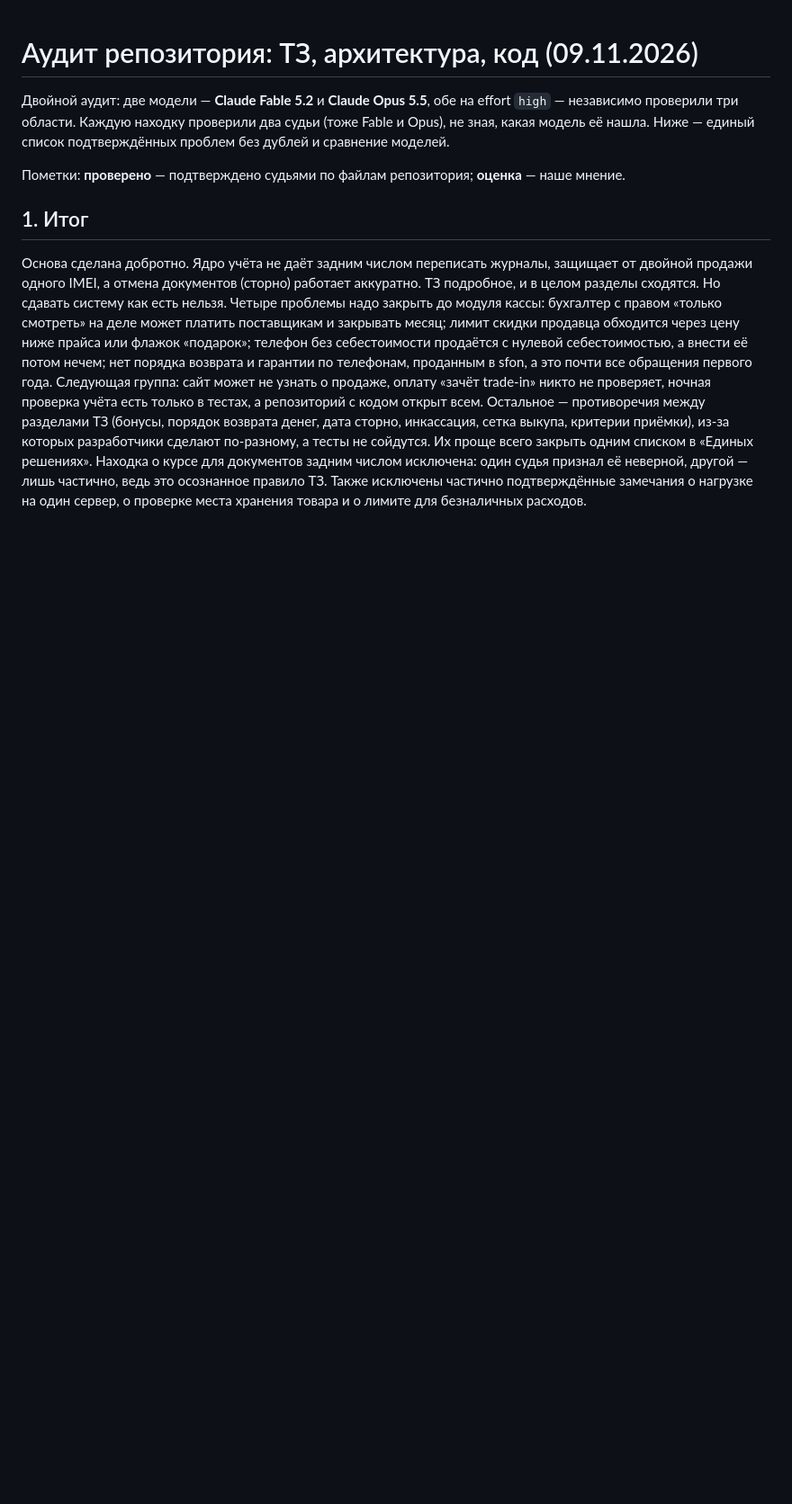
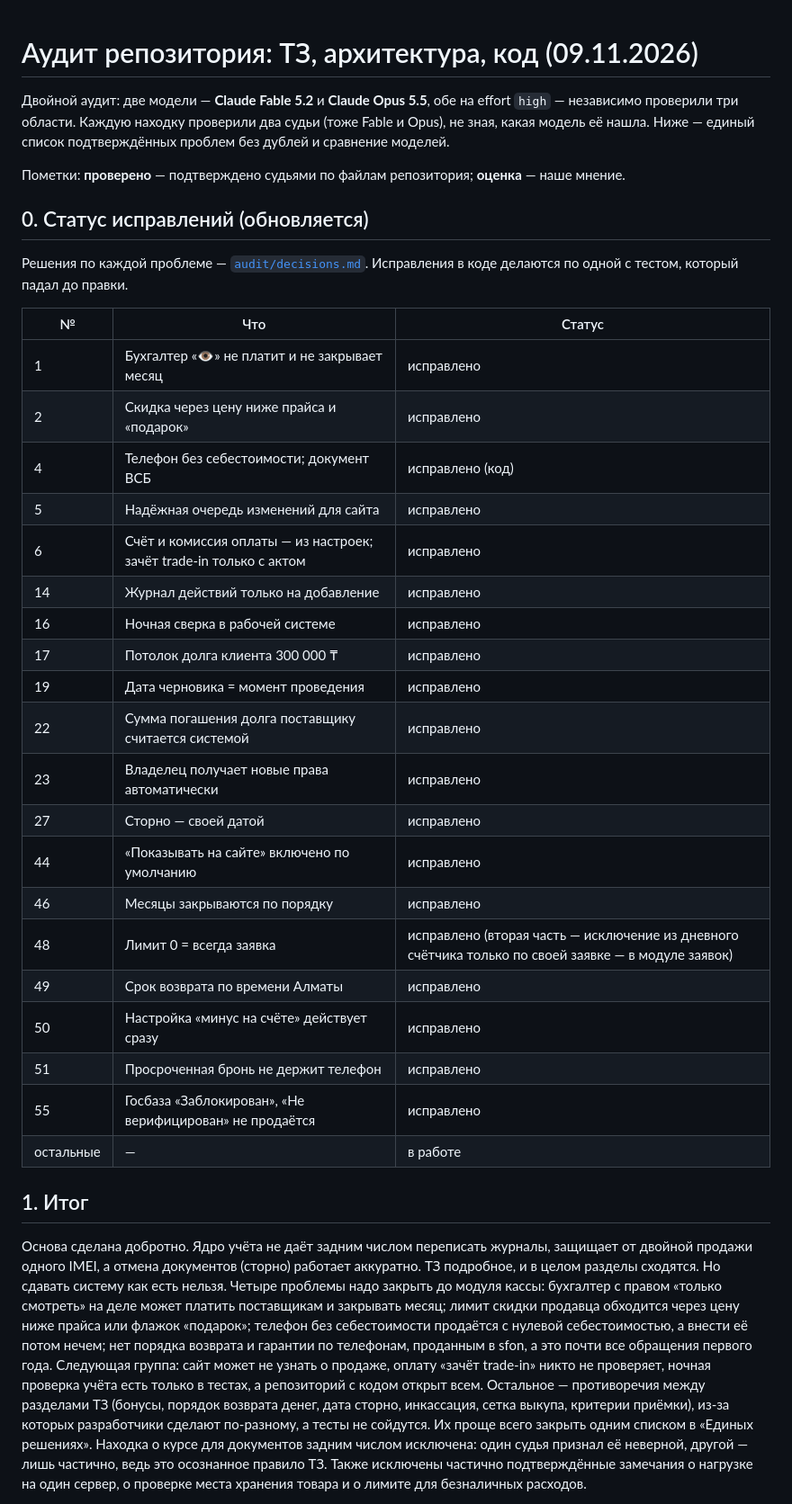
Before and after one commit to aztenel/landing, a Markdown page: docs/AUDIT.md, the part around the change. Shown at 90% size. GitHub-like rendering; blank space fills up the shorter version.

Commit message:
Audit: status of fixes
Co-Authored-By: Claude Opus 5.5 <noreply@anthropic.com>
Claude-Session: https://claude.ai/code/session_011fUD2GwfwoYwYw2BSmKBmo

```diff
--- a/docs/AUDIT.md
+++ b/docs/AUDIT.md
@@ -3,6 +3,33 @@
 Двойной аудит: две модели — **Claude Fable 5.2** и **Claude Opus 5.5**, обе на effort `high` — независимо проверили три области. Каждую находку проверили два судьи (тоже Fable и Opus), не зная, какая модель её нашла. Ниже — единый список подтверждённых проблем без дублей и сравнение моделей.
 
 Пометки: **проверено** — подтверждено судьями по файлам репозитория; **оценка** — наше мнение.
+
+## 0. Статус исправлений (обновляется)
+
+Решения по каждой проблеме — [`audit/decisions.md`](audit/decisions.md). Исправления в коде делаются по одной с тестом, который падал до правки.
+
+| № | Что | Статус |
+|---|---|---|
+| 1 | Бухгалтер «👁» не платит и не закрывает месяц | исправлено |
+| 2 | Скидка через цену ниже прайса и «подарок» | исправлено |
+| 4 | Телефон без себестоимости; документ ВСБ | исправлено (код) |
+| 5 | Надёжная очередь изменений для сайта | исправлено |
+| 6 | Счёт и комиссия оплаты — из настроек; зачёт trade-in только с актом | исправлено |
+| 14 | Журнал действий только на добавление | исправлено |
+| 16 | Ночная сверка в рабочей системе | исправлено |
+| 17 | Потолок долга клиента 300 000 ₸ | исправлено |
+| 19 | Дата черновика = момент проведения | исправлено |
+| 22 | Сумма погашения долга поставщику считается системой | исправлено |
+| 23 | Владелец получает новые права автоматически | исправлено |
+| 27 | Сторно — своей датой | исправлено |
+| 44 | «Показывать на сайте» включено по умолчанию | исправлено |
+| 46 | Месяцы закрываются по порядку | исправлено |
+| 48 | Лимит 0 = всегда заявка | исправлено (вторая часть — исключение из дневного счётчика только по своей заявке — в модуле заявок) |
+| 49 | Срок возврата по времени Алматы | исправлено |
+| 50 | Настройка «минус на счёте» действует сразу | исправлено |
+| 51 | Просроченная бронь не держит телефон | исправлено |
+| 55 | Госбаза «Заблокирован», «Не верифицирован» не продаётся | исправлено |
+| остальные | — | в работе |
 
 ## 1. Итог
 
```
